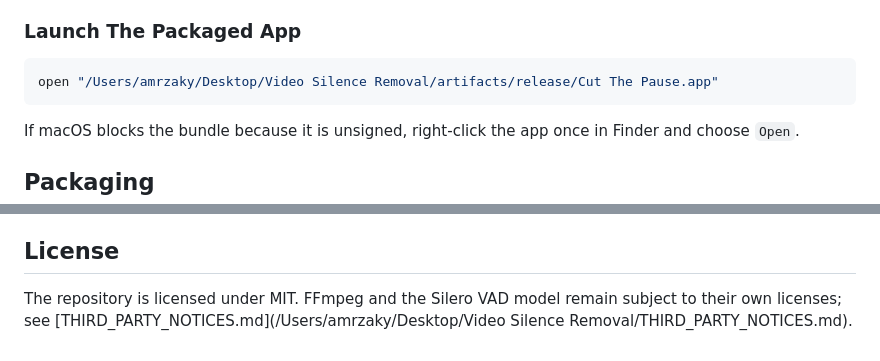
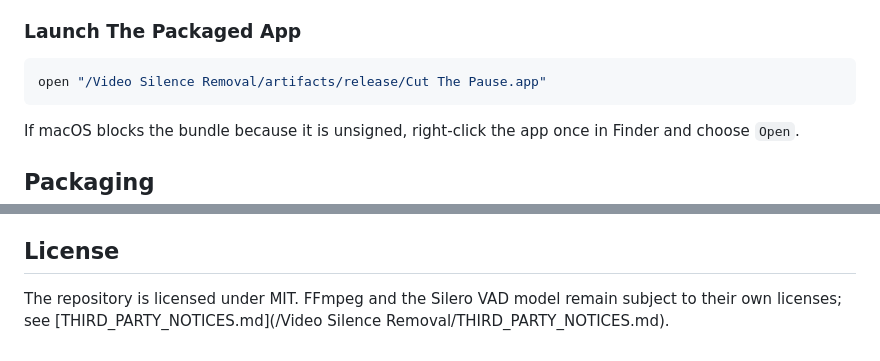
Before and after one commit to AmrZakiiiii/cut-the-pause, a Markdown page: README.md, 2 parts joined by grey strips. Rendered like a GitHub page.

````diff
--- a/README.md
+++ b/README.md
@@ -76,7 +76,7 @@ If the Silero model is not present, the app still works with the built-in energy
 ### Launch The Packaged App
 
 ```bash
-open "/Users/amrzaky/Desktop/Video Silence Removal/artifacts/release/Cut The Pause.app"
+open "/Video Silence Removal/artifacts/release/Cut The Pause.app"
 ```
 
 If macOS blocks the bundle because it is unsigned, right-click the app once in Finder and choose `Open`.
@@ -98,4 +98,4 @@ If macOS blocks the bundle because it is unsigned, right-click the app once in F
 
 ## License
 
-The repository is licensed under MIT. FFmpeg and the Silero VAD model remain subject to their own licenses; see [THIRD_PARTY_NOTICES.md](/Users/amrzaky/Desktop/Video Silence Removal/THIRD_PARTY_NOTICES.md).
+The repository is licensed under MIT. FFmpeg and the Silero VAD model remain subject to their own licenses; see [THIRD_PARTY_NOTICES.md](/Video Silence Removal/THIRD_PARTY_NOTICES.md).
````
